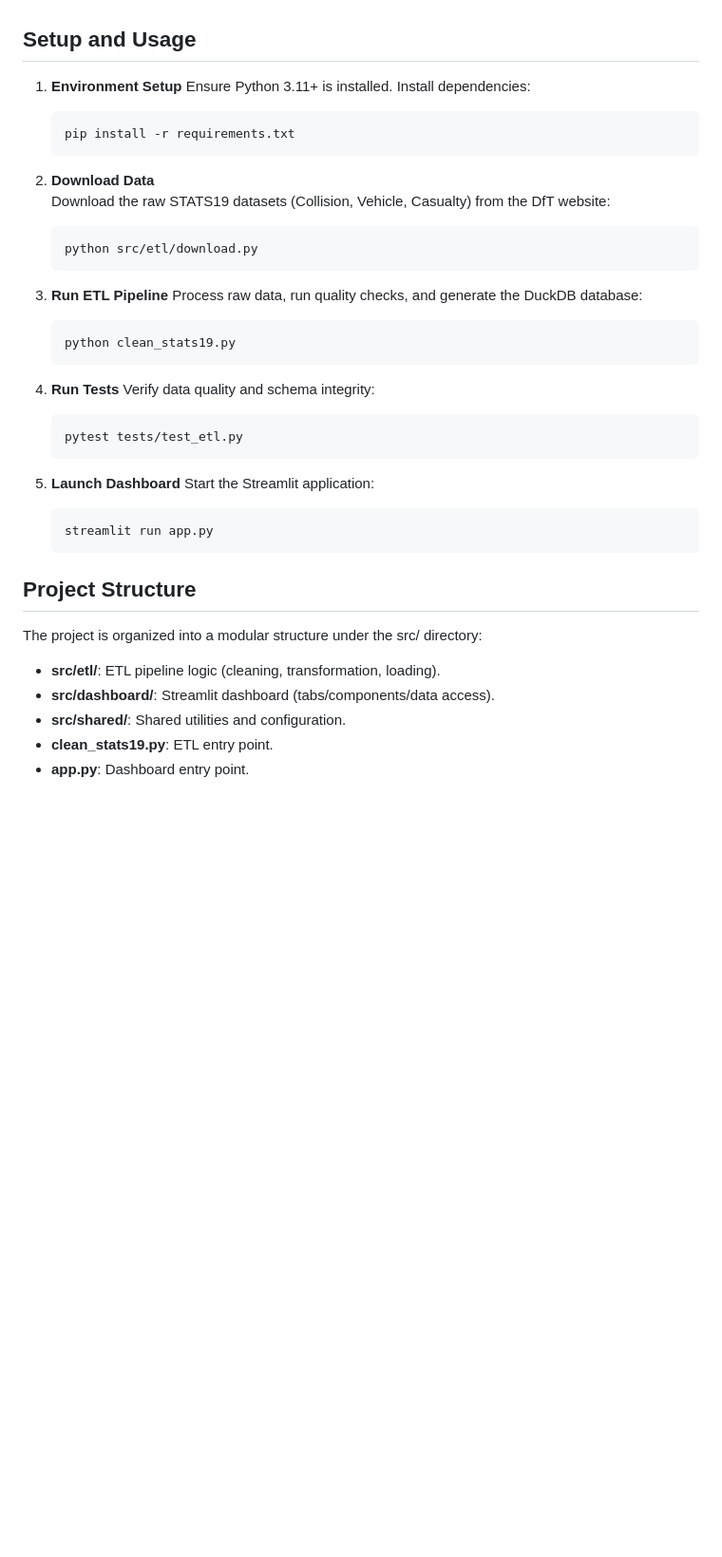
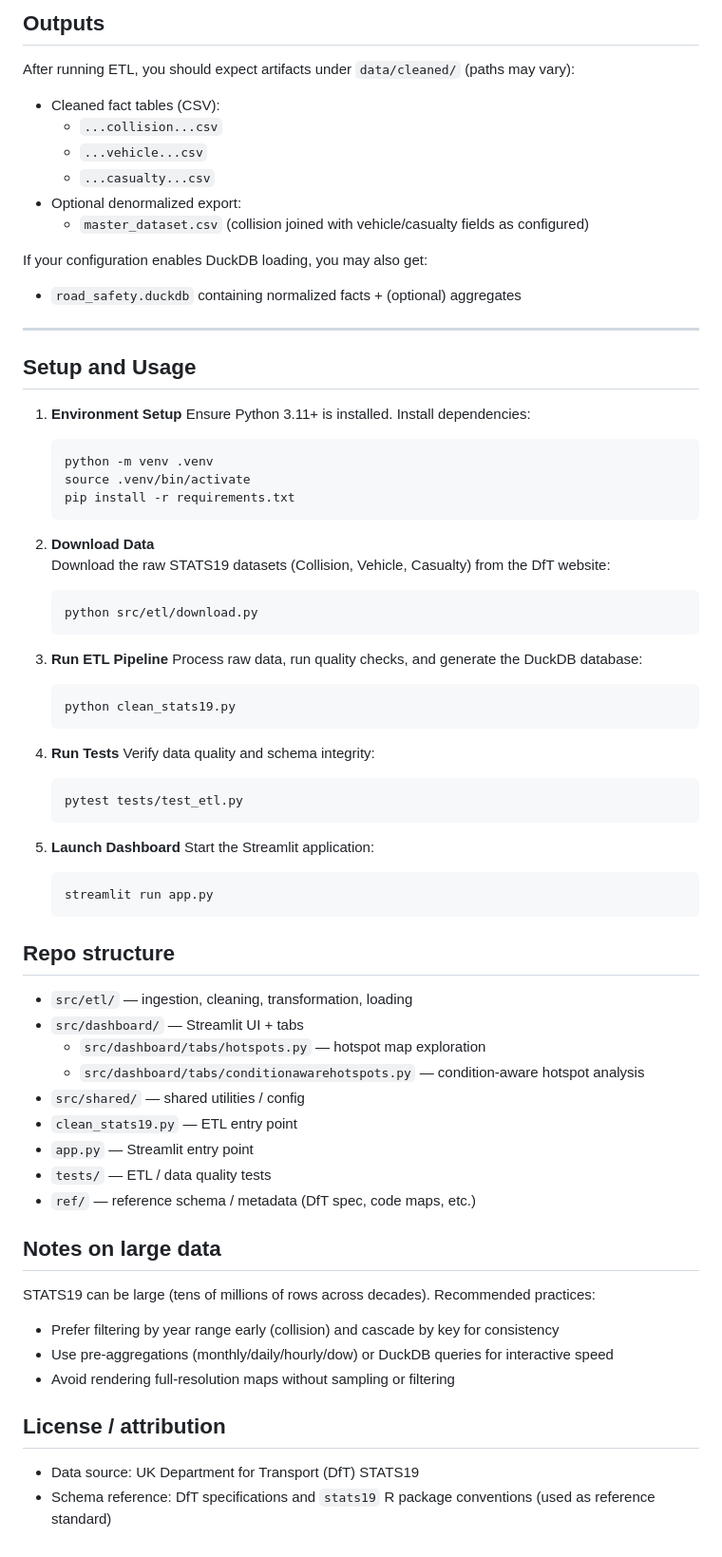
Before and after one commit to xjhsoulink/db_stat19-main, a Markdown page: README.md, the part around the change printed below. Shown: that part at 95% size. Rendered like a GitHub page; blank space fills up the shorter version.

````diff
--- a/README.md
+++ b/README.md
@@ -43,37 +73,72 @@ Quality checks are enforced during ETL and validated via `pytest`:
+## Outputs
+
+After running ETL, you should expect artifacts under `data/cleaned/` (paths may vary):
+
+- Cleaned fact tables (CSV):
+  - `...collision...csv`
+  - `...vehicle...csv`
+  - `...casualty...csv`
+- Optional denormalized export:
+  - `master_dataset.csv` (collision joined with vehicle/casualty fields as configured)
+
+If your configuration enables DuckDB loading, you may also get:
+- `road_safety.duckdb` containing normalized facts + (optional) aggregates
+
+---
+
 
 ## Setup and Usage
 
 1. **Environment Setup**
    Ensure Python 3.11+ is installed. Install dependencies:
    ```bash
+   python -m venv .venv
+   source .venv/bin/activate
    pip install -r requirements.txt
    ```
 
-2. **Download Data**
+3. **Download Data**
    Download the raw STATS19 datasets (Collision, Vehicle, Casualty) from the DfT website:
    ```bash
    python src/etl/download.py
    ```
-3. **Run ETL Pipeline**
+4. **Run ETL Pipeline**
    Process raw data, run quality checks, and generate the DuckDB database:
    ```bash
    python clean_stats19.py
    ```
-4. **Run Tests**
+5. **Run Tests**
    Verify data quality and schema integrity:
    ```bash
    pytest tests/test_etl.py
    ```
-5. **Launch Dashboard**
+6. **Launch Dashboard**
    Start the Streamlit application:
    ```bash
    streamlit run app.py
    ```
 
-## Project Structure
-   The project is organized into a modular structure under the src/ directory:
-   - **src/etl/**: ETL pipeline logic (cleaning, transformation, loading).
-   - **src/dashboard/**: Streamlit dashboard (tabs/components/data access).
-   - **src/shared/**: Shared utilities and configuration.
-   - **clean_stats19.py**: ETL entry point.
-   - **app.py**: Dashboard entry point.
+## Repo structure
+
+- `src/etl/` — ingestion, cleaning, transformation, loading
+- `src/dashboard/` — Streamlit UI + tabs
+  - `src/dashboard/tabs/hotspots.py` — hotspot map exploration
+  - `src/dashboard/tabs/conditionawarehotspots.py` — condition-aware hotspot analysis
+- `src/shared/` — shared utilities / config
+- `clean_stats19.py` — ETL entry point
+- `app.py` — Streamlit entry point
+- `tests/` — ETL / data quality tests
+- `ref/` — reference schema / metadata (DfT spec, code maps, etc.)
+
+## Notes on large data
+
+STATS19 can be large (tens of millions of rows across decades). Recommended practices:
+
+- Prefer filtering by year range early (collision) and cascade by key for consistency
+- Use pre-aggregations (monthly/daily/hourly/dow) or DuckDB queries for interactive speed
+- Avoid rendering full-resolution maps without sampling or filtering
+
+## License / attribution
+
+- Data source: UK Department for Transport (DfT) STATS19
+- Schema reference: DfT specifications and `stats19` R package conventions (used as reference standard)
````
Also changed, not shown: other parts of README.md (+59 -29 lines).
